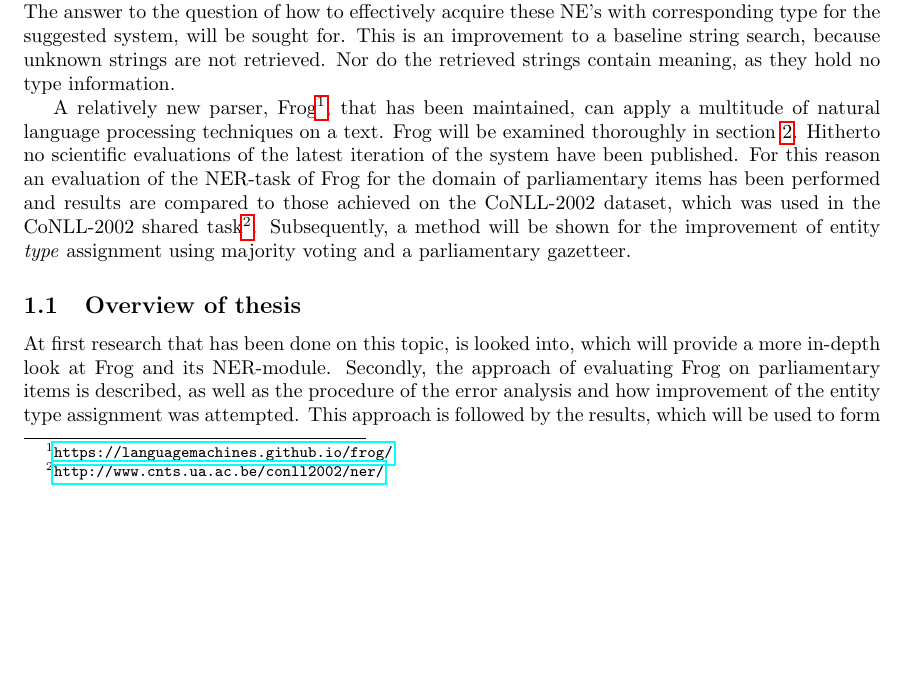
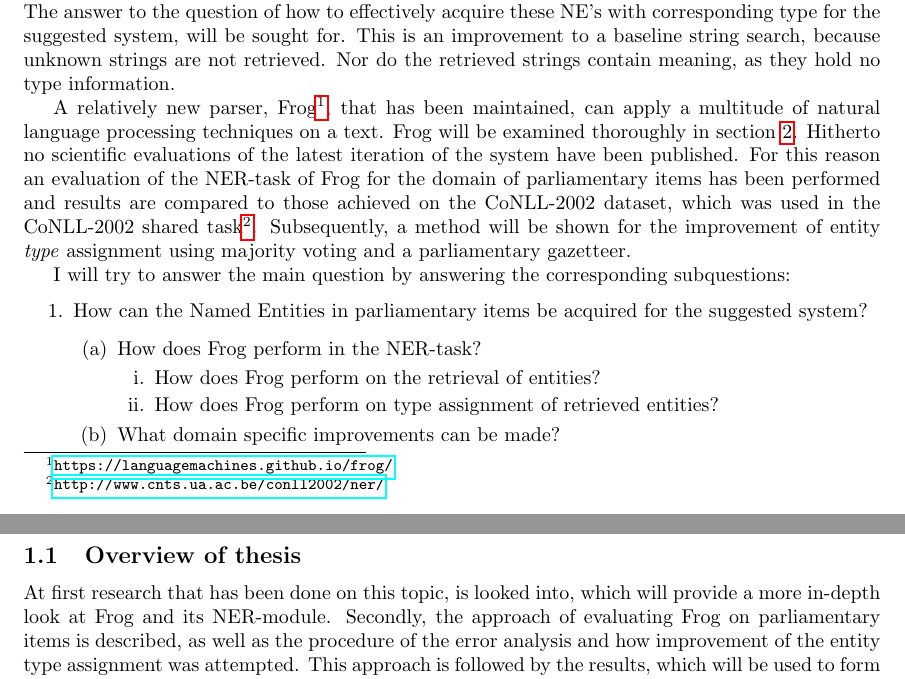
Before and after one commit to Poezedoez/Named-Entity-Recognition-on-Dutch-Parliamentary-Documents-using-Frog, a LaTeX paper (Report/main.tex, which reads Report/introduction.tex): part of page 4 of 11 before the commit and two parts of pages 4 and 5 of 11 after it, the two joined at a grey line, cut so that both start at the same text, the shorter picture padded with empty space. Compiled offline with pdfLaTeX.

Commit message:
added pdf

```diff
--- a/Report/introduction.tex
+++ b/Report/introduction.tex
@@ -12,5 +12,18 @@ This is an improvement to a baseline string search, because unknown strings are
 
 A relatively new parser, Frog\footnote{\url{https://languagemachines.github.io/frog/}}, that has been maintained, can apply a multitude of natural language processing techniques on a text. Frog will be examined thoroughly in section \ref{sec:rel}. Hitherto no scientific evaluations of the latest iteration of the system have been published. For this reason an evaluation of  the NER-task of Frog for the domain of parliamentary items has been performed and results are compared to those achieved on the CoNLL-2002 dataset, which was used in the CoNLL-2002 shared task\footnote{\url{http://www.cnts.ua.ac.be/conll2002/ner/}}. Subsequently, a method will be shown for the improvement of entity \textit{type} assignment using majority voting and a parliamentary gazetteer.
 
+I will try to answer the main question by answering the corresponding subquestions:
+\begin{enumerate}
+    \item How can the Named Entities in parliamentary items be acquired for the suggested system?
+    \begin{enumerate}
+        \item   How does Frog perform in the NER-task?
+	\begin{enumerate}
+	\item How does Frog perform on the retrieval of entities?
+	\item How does Frog perform on type assignment of retrieved entities?
+	\end{enumerate}
+        \item What domain specific improvements can be made?
+    \end{enumerate}
+\end{enumerate}
+
 \subsection{Overview of thesis}
 At first research that has been done on this topic, is looked into, which will provide a more in-depth look at Frog and its NER-module. Secondly, the approach of evaluating Frog on parliamentary items is described, as well as the procedure of the error analysis and how improvement of the entity type assignment was attempted. This approach is followed by the results, which will be used to form a conclusion about the suitability of Frog for the main task in addition to possible enhancements. A discussion of approach will conclude this paper.
```
Also changed, not shown: Report/conclusions.tex (+5 -4 lines), Report/main.pdf.
